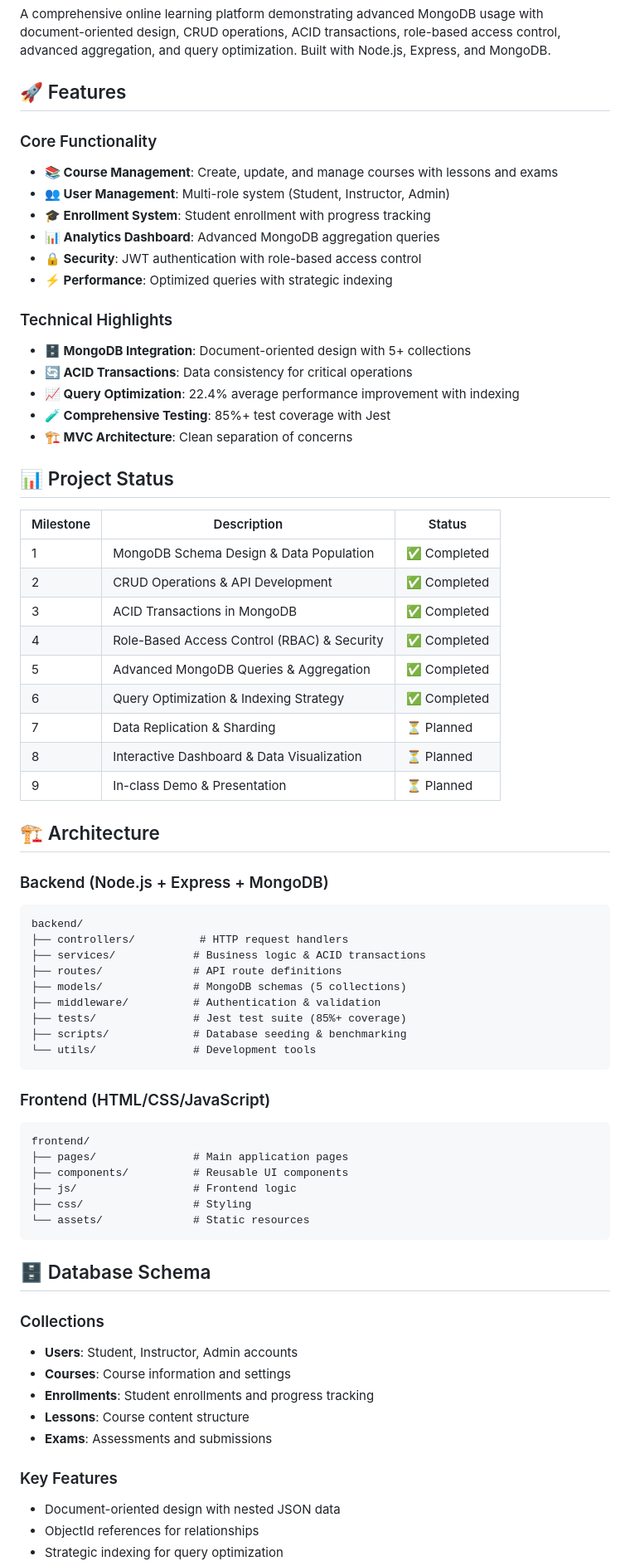
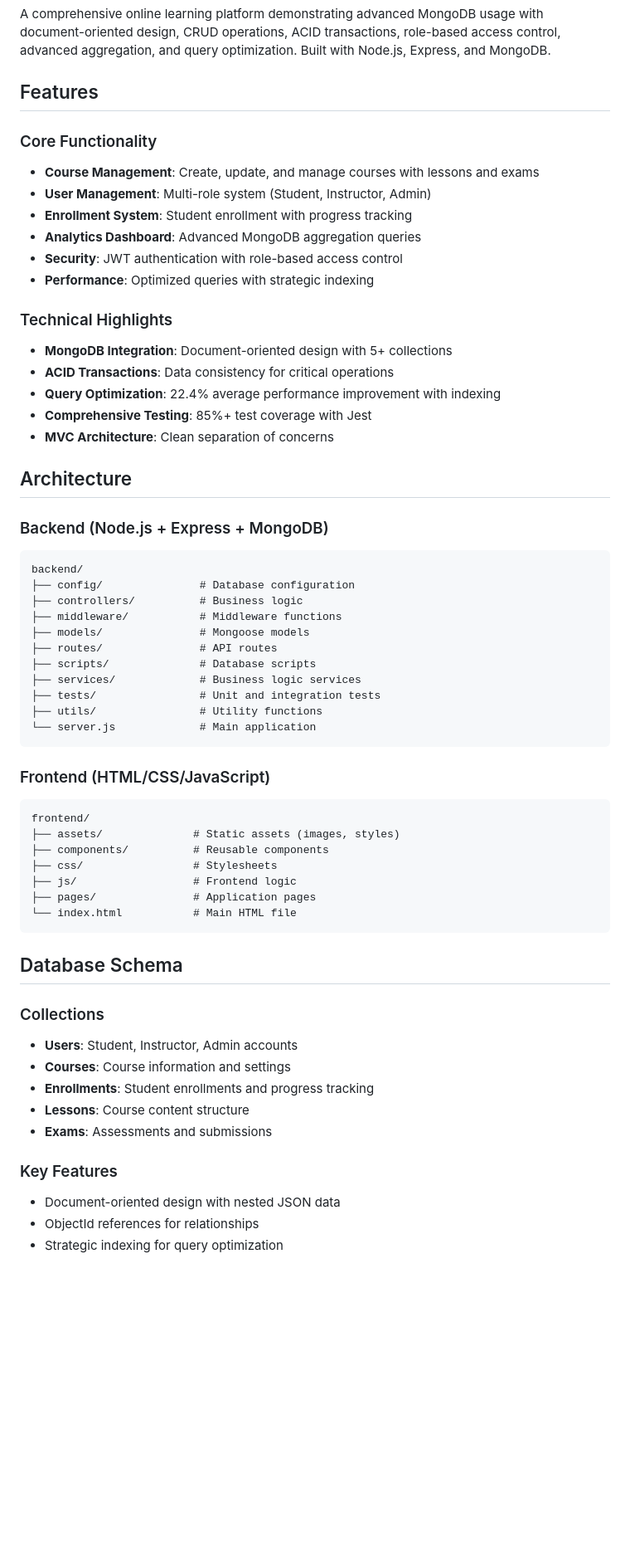
Before and after one commit to SealGummies/online-learning-platform, a Markdown page: README.md, the part around the change printed below. Shown: that part at 83% size. Rendered like a GitHub page; blank space fills up the shorter version.

````diff
--- a/README.md
+++ b/README.md
@@ -2,65 +2,59 @@
 
 A comprehensive online learning platform demonstrating advanced MongoDB usage with document-oriented design, CRUD operations, ACID transactions, role-based access control, advanced aggregation, and query optimization. Built with Node.js, Express, and MongoDB.
 
-## 🚀 Features
+## Features
 
 ### Core Functionality
-- **📚 Course Management**: Create, update, and manage courses with lessons and exams
-- **👥 User Management**: Multi-role system (Student, Instructor, Admin)
-- **🎓 Enrollment System**: Student enrollment with progress tracking
-- **📊 Analytics Dashboard**: Advanced MongoDB aggregation queries
-- **🔒 Security**: JWT authentication with role-based access control
-- **⚡ Performance**: Optimized queries with strategic indexing
+
+- **Course Management**: Create, update, and manage courses with lessons and exams
+- **User Management**: Multi-role system (Student, Instructor, Admin)
+- **Enrollment System**: Student enrollment with progress tracking
+- **Analytics Dashboard**: Advanced MongoDB aggregation queries
+- **Security**: JWT authentication with role-based access control
+- **Performance**: Optimized queries with strategic indexing
 
 ### Technical Highlights
-- **🗄️ MongoDB Integration**: Document-oriented design with 5+ collections
-- **🔄 ACID Transactions**: Data consistency for critical operations
-- **📈 Query Optimization**: 22.4% average performance improvement with indexing
-- **🧪 Comprehensive Testing**: 85%+ test coverage with Jest
-- **🏗️ MVC Architecture**: Clean separation of concerns
 
-## 📊 Project Status
+- **MongoDB Integration**: Document-oriented design with 5+ collections
+- **ACID Transactions**: Data consistency for critical operations
+- **Query Optimization**: 22.4% average performance improvement with indexing
+- **Comprehensive Testing**: 85%+ test coverage with Jest
+- **MVC Architecture**: Clean separation of concerns
 
-| Milestone | Description | Status |
-|-----------|-------------|--------|
-| 1 | MongoDB Schema Design & Data Population | ✅ Completed |
-| 2 | CRUD Operations & API Development | ✅ Completed |
-| 3 | ACID Transactions in MongoDB | ✅ Completed |
-| 4 | Role-Based Access Control (RBAC) & Security | ✅ Completed |
-| 5 | Advanced MongoDB Queries & Aggregation | ✅ Completed |
-| 6 | Query Optimization & Indexing Strategy | ✅ Completed |
-| 7 | Data Replication & Sharding | ⏳ Planned |
-| 8 | Interactive Dashboard & Data Visualization | ⏳ Planned |
-| 9 | In-class Demo & Presentation | ⏳ Planned |
-
-## 🏗️ Architecture
+## Architecture
 
 ### Backend (Node.js + Express + MongoDB)
+
 ```
 backend/
-├── controllers/          # HTTP request handlers
-├── services/            # Business logic & ACID transactions
-├── routes/              # API route definitions
-├── models/              # MongoDB schemas (5 collections)
-├── middleware/          # Authentication & validation
-├── tests/               # Jest test suite (85%+ coverage)
-├── scripts/             # Database seeding & benchmarking
-└── utils/               # Development tools
+├── config/               # Database configuration
+├── controllers/          # Business logic
+├── middleware/           # Middleware functions
+├── models/               # Mongoose models
+├── routes/               # API routes
+├── scripts/              # Database scripts
+├── services/             # Business logic services
+├── tests/                # Unit and integration tests
+├── utils/                # Utility functions
+└── server.js             # Main application
 ```
 
 ### Frontend (HTML/CSS/JavaScript)
+
 ```
 frontend/
-├── pages/               # Main application pages
-├── components/          # Reusable UI components
+├── assets/              # Static assets (images, styles)
+├── components/          # Reusable components
+├── css/                 # Stylesheets
 ├── js/                  # Frontend logic
-├── css/                 # Styling
-└── assets/              # Static resources
+├── pages/               # Application pages
+└── index.html           # Main HTML file
 ```
 
-## 🗄️ Database Schema
+## Database Schema
 
 ### Collections
+
 - **Users**: Student, Instructor, Admin accounts
 - **Courses**: Course information and settings
 - **Enrollments**: Student enrollments and progress tracking
@@ -68,6 +62,7 @@ frontend/
 - **Exams**: Assessments and submissions
 
 ### Key Features
+
 - Document-oriented design with nested JSON data
 - ObjectId references for relationships
 - Strategic indexing for query optimization
````
Also changed, not shown: other parts of README.md (+36 -130 lines), SETUP.md (deleted, +0 -188 lines).
